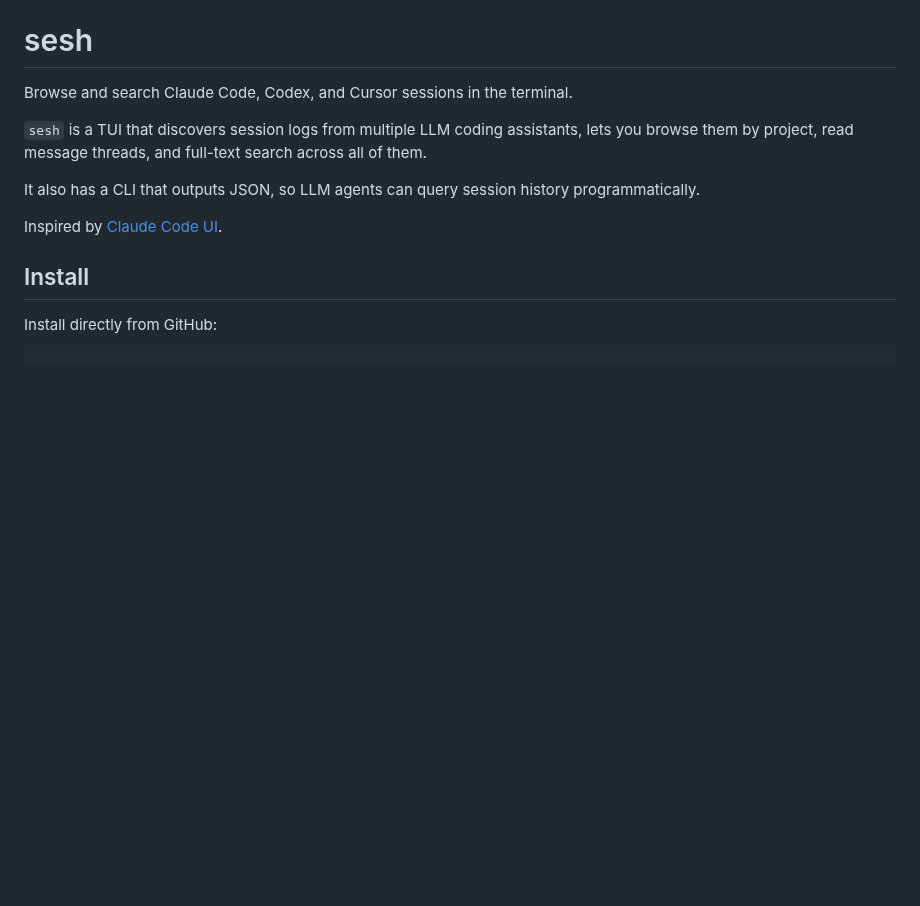
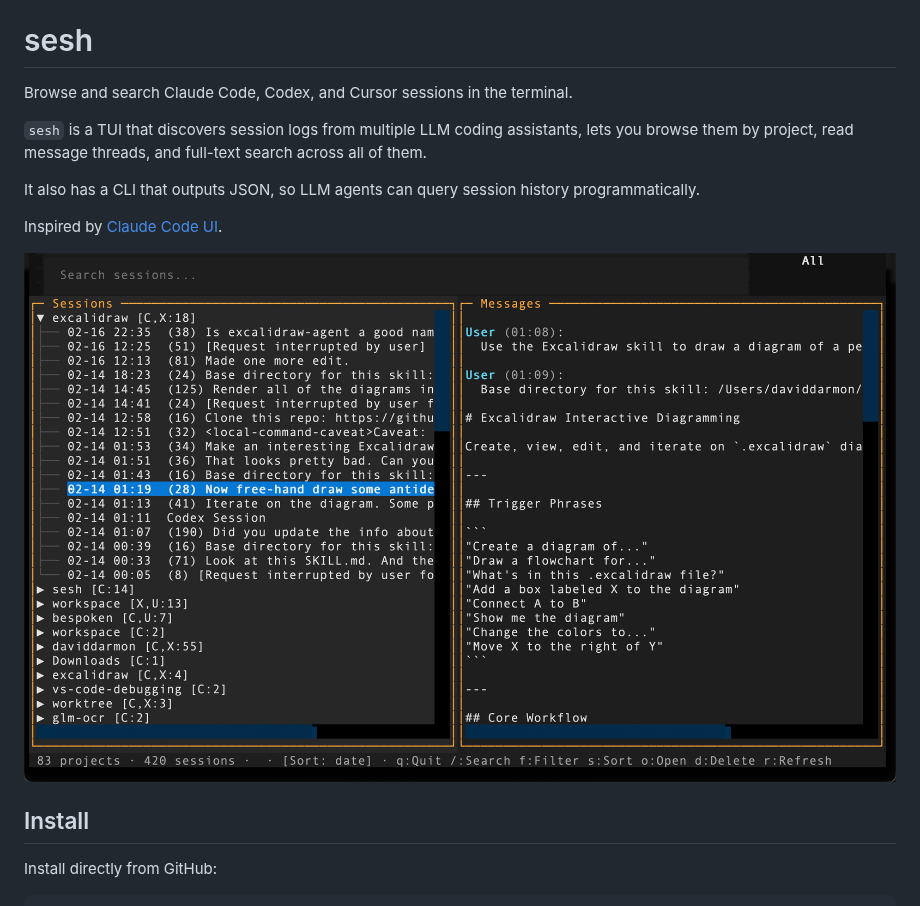
Before and after one commit to ddarmon/sesh, a Markdown page: README.md, the part around the change. Rendered like a GitHub page; pictures changed too: assets/screenshot.jpg (added); blank space fills up the shorter version.

Commit message:
Add screenshot demoing sesh

```diff
--- a/README.md
+++ b/README.md
@@ -11,6 +11,8 @@ It also has a CLI that outputs JSON, so LLM agents can query session
 history programmatically.
 
 Inspired by [Claude Code UI](https://github.com/siteboon/claudecodeui).
+
+![sesh screenshot](assets/screenshot.jpg)
 
 ## Install
 
```
